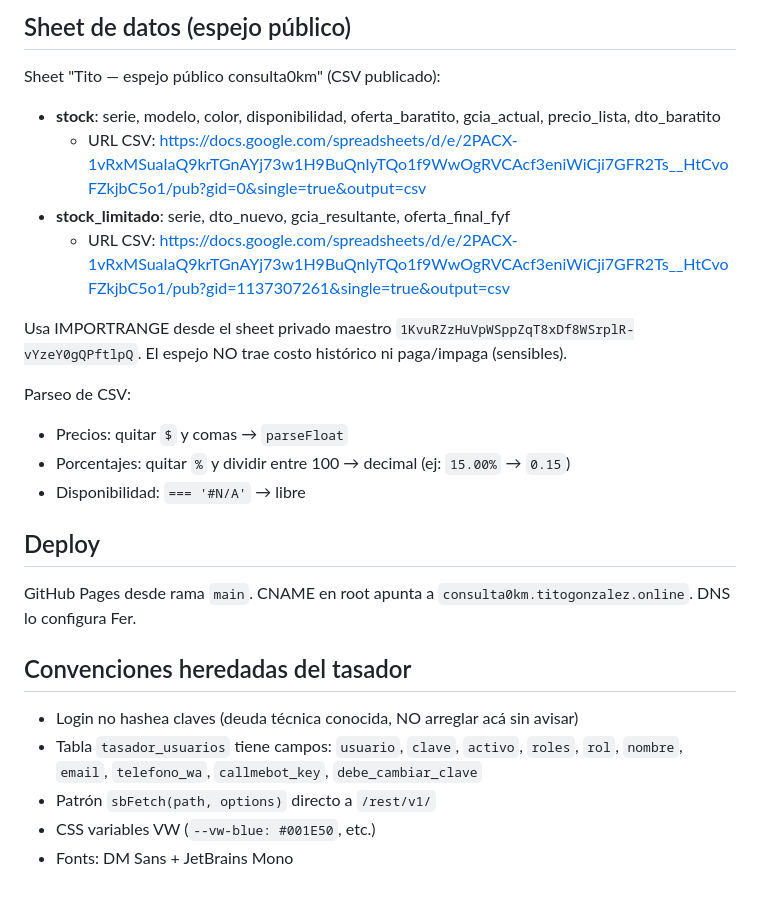
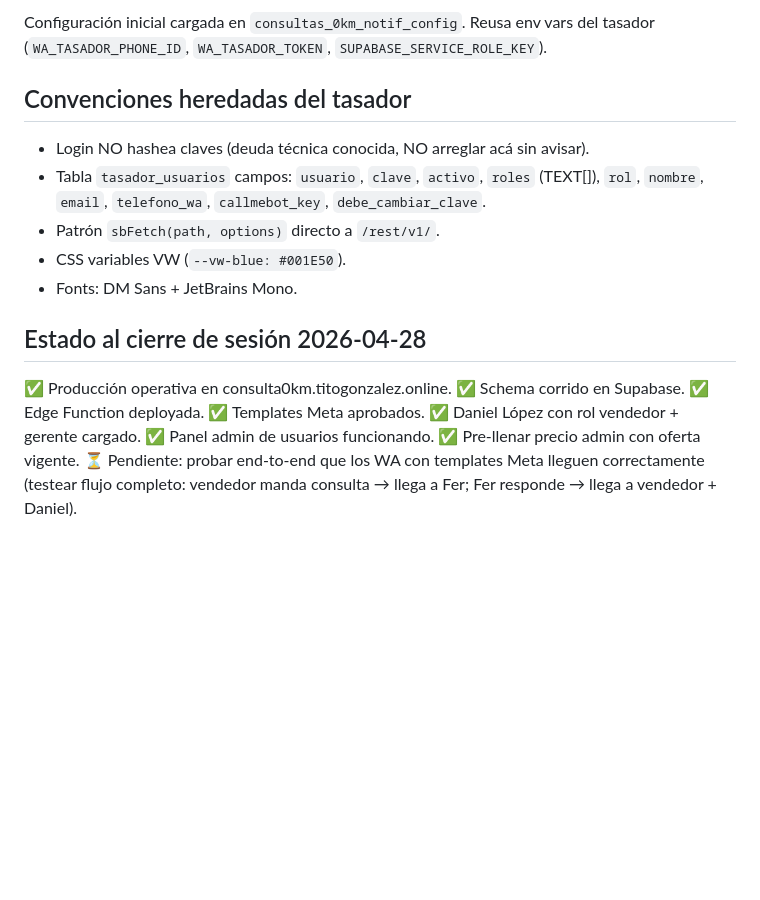
Before and after one commit to fergonz00/consulta-0km, a Markdown page: CLAUDE.md, the part around one of its changes. Rendered like a GitHub page; blank space fills up the shorter version.

```diff
--- a/CLAUDE.md
+++ b/CLAUDE.md
@@ -81,27 +107,20 @@ Tabs: **Pendientes** / **Resueltas**. Por cada consulta:
-## Sheet de datos (espejo público)
-
-Sheet "Tito — espejo público consulta0km" (CSV publicado):
-
-- **stock**: serie, modelo, color, disponibilidad, oferta_baratito, gcia_actual, precio_lista, dto_baratito
-  - URL CSV: https://docs.google.com/spreadsheets/d/e/2PACX-1vRxMSuaIaQ9krTGnAYj73w1H9BuQnIyTQo1f9WwOgRVCAcf3eniWiCji7GFR2Ts__HtCvoFZkjbC5o1/pub?gid=0&single=true&output=csv
-- **stock_limitado**: serie, dto_nuevo, gcia_resultante, oferta_final_fyf
-  - URL CSV: https://docs.google.com/spreadsheets/d/e/2PACX-1vRxMSuaIaQ9krTGnAYj73w1H9BuQnIyTQo1f9WwOgRVCAcf3eniWiCji7GFR2Ts__HtCvoFZkjbC5o1/pub?gid=1137307261&single=true&output=csv
-
-Usa IMPORTRANGE desde el sheet privado maestro `1KvuRZzHuVpWSppZqT8xDf8WSrplR-vYzeY0gQPftlpQ`. El espejo NO trae costo histórico ni paga/impaga (sensibles).
-
-Parseo de CSV:
-- Precios: quitar `$` y comas → `parseFloat`
-- Porcentajes: quitar `%` y dividir entre 100 → decimal (ej: `15.00%` → `0.15`)
-- Disponibilidad: `=== '#N/A'` → libre
-
-## Deploy
-
-GitHub Pages desde rama `main`. CNAME en root apunta a `consulta0km.titogonzalez.online`. DNS lo configura Fer.
+Configuración inicial cargada en `consultas_0km_notif_config`. Reusa env vars del tasador (`WA_TASADOR_PHONE_ID`, `WA_TASADOR_TOKEN`, `SUPABASE_SERVICE_ROLE_KEY`).
 
 ## Convenciones heredadas del tasador
 
-- Login no hashea claves (deuda técnica conocida, NO arreglar acá sin avisar)
-- Tabla `tasador_usuarios` tiene campos: `usuario`, `clave`, `activo`, `roles`, `rol`, `nombre`, `email`, `telefono_wa`, `callmebot_key`, `debe_cambiar_clave`
-- Patrón `sbFetch(path, options)` directo a `/rest/v1/`
-- CSS variables VW (`--vw-blue: #001E50`, etc.)
-- Fonts: DM Sans + JetBrains Mono
+- Login NO hashea claves (deuda técnica conocida, NO arreglar acá sin avisar).
+- Tabla `tasador_usuarios` campos: `usuario`, `clave`, `activo`, `roles` (TEXT[]), `rol`, `nombre`, `email`, `telefono_wa`, `callmebot_key`, `debe_cambiar_clave`.
+- Patrón `sbFetch(path, options)` directo a `/rest/v1/`.
+- CSS variables VW (`--vw-blue: #001E50`).
+- Fonts: DM Sans + JetBrains Mono.
+
+## Estado al cierre de sesión 2026-04-28
+
+✅ Producción operativa en consulta0km.titogonzalez.online.
+✅ Schema corrido en Supabase.
+✅ Edge Function deployada.
+✅ Templates Meta aprobados.
+✅ Daniel López con rol vendedor + gerente cargado.
+✅ Panel admin de usuarios funcionando.
+✅ Pre-llenar precio admin con oferta vigente.
+⏳ Pendiente: probar end-to-end que los WA con templates Meta lleguen correctamente (testear flujo completo: vendedor manda consulta → llega a Fer; Fer responde → llega a vendedor + Daniel).
```
Also changed, not shown: other parts of CLAUDE.md (+79 -53 lines).
